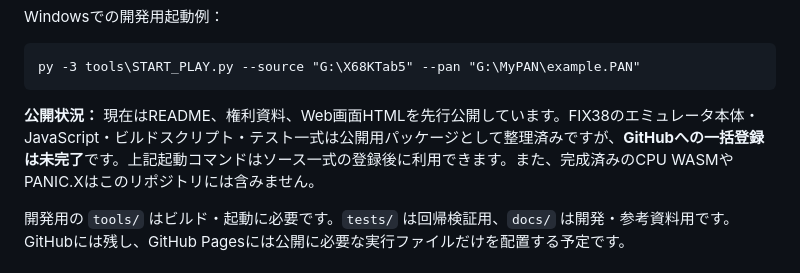
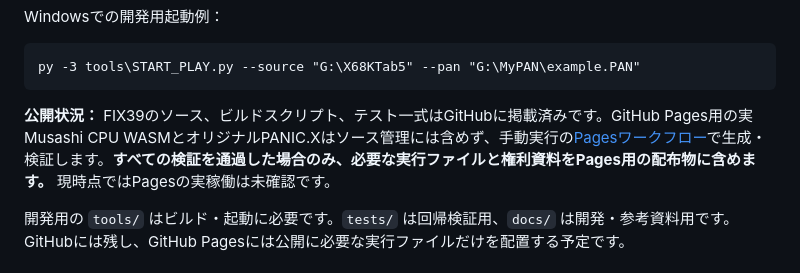
Before and after one commit to Layer812/PanicPlayerWeb, a Markdown page: README.md, the part around the change. GitHub-like rendering.

Commit message:
Reflect published FIX39 source and gated Pages runtime generation

````diff
--- a/README.md
+++ b/README.md
@@ -41,7 +41,7 @@ Windowsでの開発用起動例：
 py -3 tools\START_PLAY.py --source "G:\X68KTab5" --pan "G:\MyPAN\example.PAN"
 ```
 
-**公開状況：** 現在はREADME、権利資料、Web画面HTMLを先行公開しています。FIX38のエミュレータ本体・JavaScript・ビルドスクリプト・テスト一式は公開用パッケージとして整理済みですが、**GitHubへの一括登録は未完了**です。上記起動コマンドはソース一式の登録後に利用できます。また、完成済みのCPU WASMやPANIC.Xはこのリポジトリには含みません。
+**公開状況：** FIX39のソース、ビルドスクリプト、テスト一式はGitHubに掲載済みです。GitHub Pages用の実Musashi CPU WASMとオリジナルPANIC.Xはソース管理には含めず、手動実行の[Pagesワークフロー](.github/workflows/pages.yml)で生成・検証します。**すべての検証を通過した場合のみ、必要な実行ファイルと権利資料をPages用の配布物に含めます。** 現時点ではPagesの実稼働は未確認です。
 
 開発用の `tools/` はビルド・起動に必要です。`tests/` は回帰検証用、`docs/` は開発・参考資料用です。GitHubには残し、GitHub Pagesには公開に必要な実行ファイルだけを配置する予定です。
 
````
